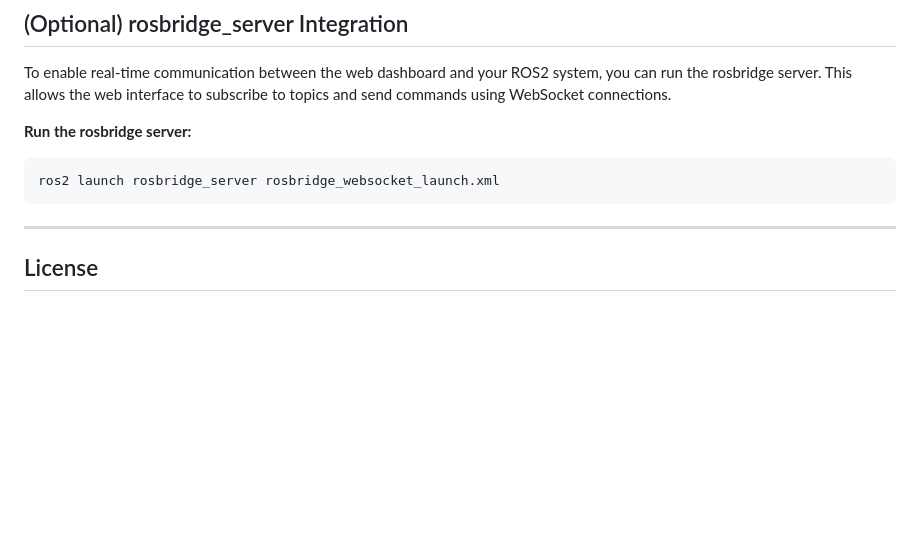
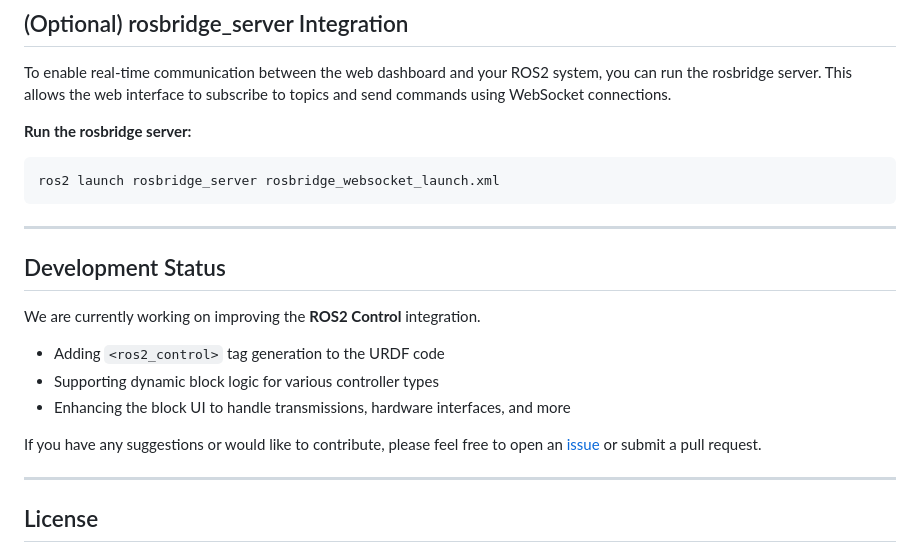
Before and after one commit to hoonle316/stemkeens_rosblockly, a Markdown page: README.md, the part around the change. Rendered like a GitHub page; blank space fills up the shorter version.

````diff
--- a/README.md
+++ b/README.md
@@ -108,6 +108,16 @@ To enable real-time communication between the web dashboard and your ROS2 system
 ros2 launch rosbridge_server rosbridge_websocket_launch.xml
 ```
 ---
+
+## Development Status
+We are currently working on improving the **ROS2 Control** integration.
+- Adding `<ros2_control>` tag generation to the URDF code
+- Supporting dynamic block logic for various controller types
+- Enhancing the block UI to handle transmissions, hardware interfaces, and more
+
+If you have any suggestions or would like to contribute, please feel free to open an [issue](../../issues) or submit a pull request.
+
+---
 ## License
 This project is licensed under the [Apache License 2.0](./LICENSE).
 Please refer to the [LICENSE file](./LICENSE) for more details.
````
